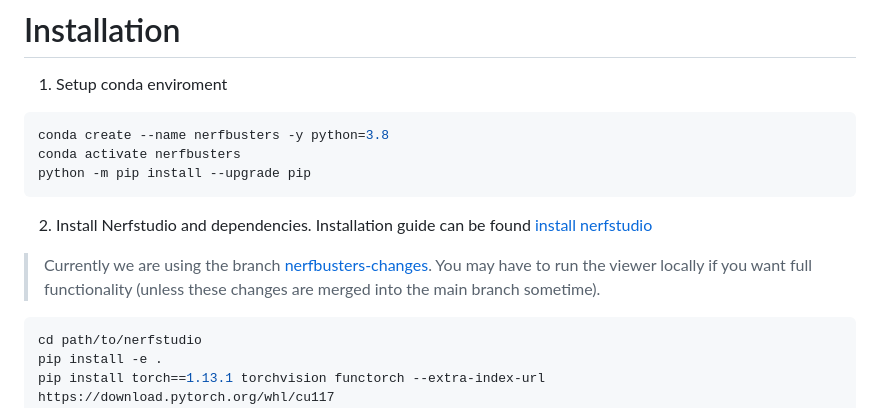
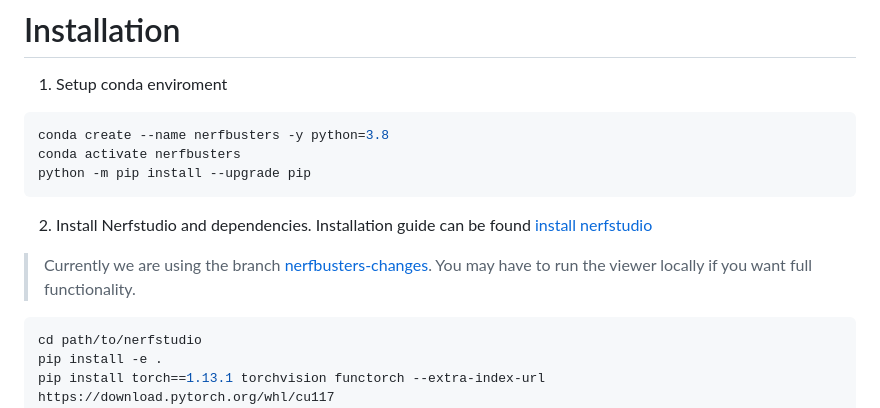
Before and after one commit to ethanweber/nerfbusters, a Markdown page: README.md, the part around the change. Rendered like a GitHub page.

````diff
--- a/README.md
+++ b/README.md
@@ -18,7 +18,7 @@ python -m pip install --upgrade pip
 
 2. Install Nerfstudio and dependencies. Installation guide can be found [install nerfstudio](https://docs.nerf.studio/en/latest/quickstart/installation.html)
 
-> Currently we are using the branch [nerfbusters-changes](https://github.com/nerfstudio-project/nerfstudio/tree/nerfbusters-changes). You may have to run the viewer locally if you want full functionality (unless these changes are merged into the main branch sometime).
+> Currently we are using the branch [nerfbusters-changes](https://github.com/nerfstudio-project/nerfstudio/tree/nerfbusters-changes). You may have to run the viewer locally if you want full functionality.
 
 ```bash
 cd path/to/nerfstudio
````
